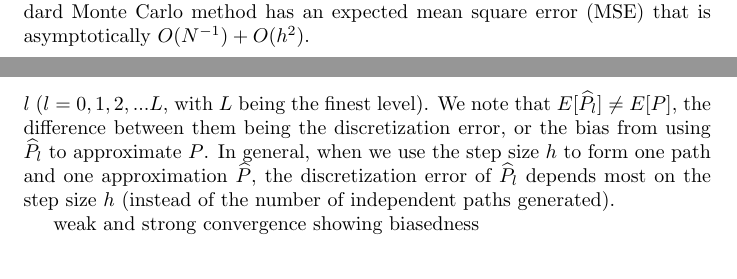
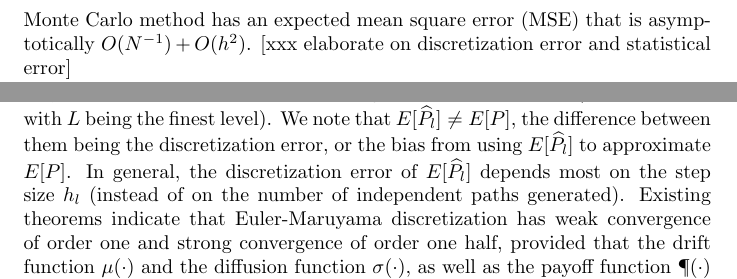
Before and after one commit to HaroldRKingsberg/MLMC, a LaTeX document (docs/group_project_mlmc.tex): two parts of pages 4 and 6 of 6 before the commit and two parts of pages 5 and 6 of 6 after it, joined at a grey line, cut so that both start at the same text. Compiled offline with pdfLaTeX.

Commit message:
save from Bobst

```diff
--- a/docs/group_project_mlmc.tex
+++ b/docs/group_project_mlmc.tex
@@ -110,6 +110,7 @@ Multilevel Monte Carlo Method in Pricing European Stock Exchange Option}
 	where $D$ represents the discount factor. For example, when the stock dynamics are specified and simulated in the risk-neutral probability measure constant risk-free rate $r$, we have $D=e^{-rT}$.
 
     This method of repeatedly sampling $N$ independent paths represents the standard Monte Carlo method. According to \cite{giles08}, provided that the drift and diffusion functions $\mu(\cdot)$ and $\sigma(\cdot)$ of the stock satisfies certain conditions (including the global Lipschitz conditions), the estimator from the standard Monte Carlo method has an expected mean square error (MSE) that is asymptotically $O(N^{-1}) + O(h^2)$.
+    [xxx elaborate on discretization error and statistical error]
 
     We target a certain level of accuracy expressed by $\epsilon$, the width of the confidence interval given by the Monte Carlo estimator. Specifying $\epsilon$ is equivalent to specifying a target standard deviation of the estimator as well as confidence level such as 90\% or 95\%. The MSE will then be $O(\epsilon^2)$. In order to achieve this level of accuracy via standard MC simulations, we will need the number of independent paths $N \sim O(\epsilon^{-2})$ and the step size $h \sim O(\epsilon)$. Given that on each single path the MC algorithm takes $T/h$ number of steps, the total computing effort from standard MC is $O(Nh^{-1})$, or $O(\epsilon^{-3})$.
 
@@ -133,4 +134,5 @@ Multilevel Monte Carlo Method in Pricing European Stock Exchange Option}
 
 \section{Multilevel Monte Carlo for Path Simulations}
 	Developing on the standard Monte Carlo method above, the MLMC method for path simulations, when applied to Euler-Maruyama discretization, starts by simulating a high number of independent paths, whereby on each path, the step size is large. This represents the initial coarser levels of MLMC. The algorithm then proceeds to finer levels where there are fewer independent paths run on smaller step sizes. The overall MLMC estimator is the sum of the sample average from the coarsest level $l=0$, together with the refinements made from subsequent higher levels.
-	Closely following \cite{giles08}, we denote $P=P(S(T))$ as the payoff based on $S(T)$, whose expectation $E[P]$ is the quantity we are interested in estimating. Let $\widehat{P_l}$ be the approximation of $P$ using \textit{one single path} only, with the step size corresponding to the MLMC level $l$ ($l=0,1,2,...L$, with $L$ being the finest level). We note that $E[\widehat{P_l}] \neq E[P]$, the difference between them being the discretization error, or the bias from using $\widehat{P_l}$ to approximate $P$. In general, when we use the step size $h$ to form one path and one approximation $\widehat{P}$, the discretization error of $\widehat{P_l}$ depends most on the step size $h$ (instead of the number of independent paths generated).
+	Closely following \cite{giles08}, we denote $P=P(S(T))$ as the payoff based on $S(T)$, whose expectation $E[P]$ is the quantity we are interested in estimating. Let $\widehat{P_l}$ be the approximation of $P$ using \textit{one single path} only, with the step size $h_l$ corresponding to the MLMC level $l$ ($l=0,1,2,...L$, with $L$ being the finest level). We note that $E[\widehat{P_l}] \neq E[P]$, the difference between them being the discretization error, or the bias from using $E[\widehat{P_l}]$ to approximate $E[P]$. In general, the discretization error of $E[\widehat{P_l}]$ depends most on the step size $h_l$ (instead of on the number of independent paths generated). Existing theorems indicate that Euler-Maruyama discretization has weak convergence of order one and strong convergence of order one half, provided that the drift function $\mu(\cdot)$ and the diffusion function $\sigma(\cdot)$, as well as the payoff function $\P(\cdot)$ satisfy certain conditions (\cite{kloeden99}). The orders of convergence of Euler-Maruyama are expressed as follows \cite{higham16}:
+	\begin{align*}
@@ -137,4 +142,7 @@ Multilevel Monte Carlo Method in Pricing European Stock Exchange Option}
 
-	weak and strong convergence showing biasedness
+	Provided that these conditions are met, then $E[\widehat{P_l} - P] = O(h_l)$ as $l\rightarrow \infty$. Our goal is use to $E[\widehat{P_L}]$ as the approximation (though biased) of $E[P]$.
+
+
+
 
 	Note that E(PL) is not E(P) there is a bias however by increasing L the biasedness is reduced and E(PL) is closer to E(P). We estimate E(PL) by samples and paths.
```
Also changed, not shown: docs/group_project_mlmc.tex (4 more changed lines).
